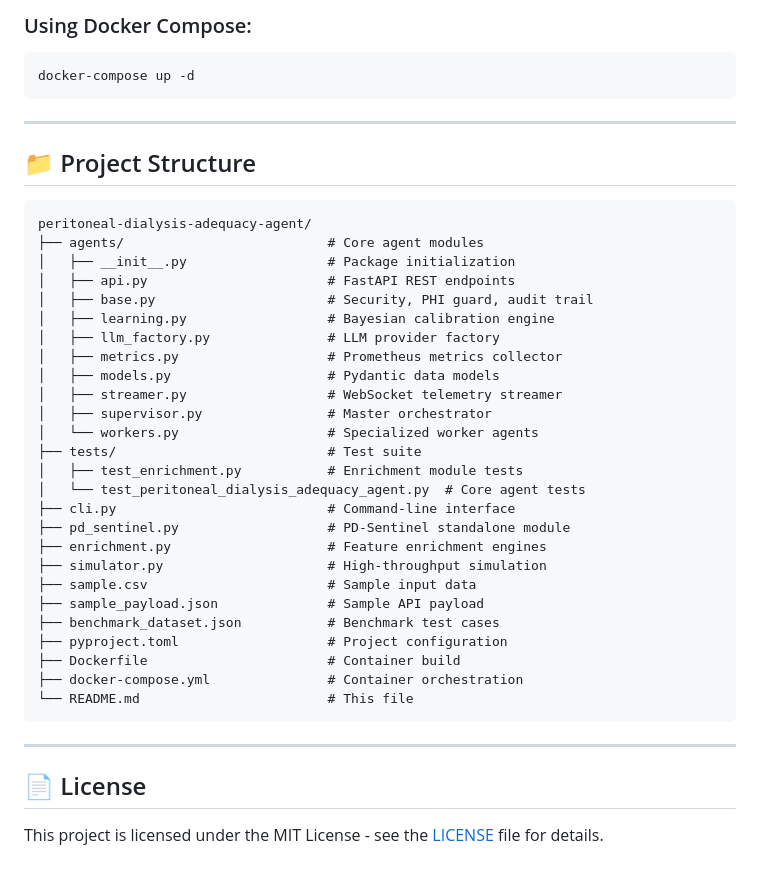
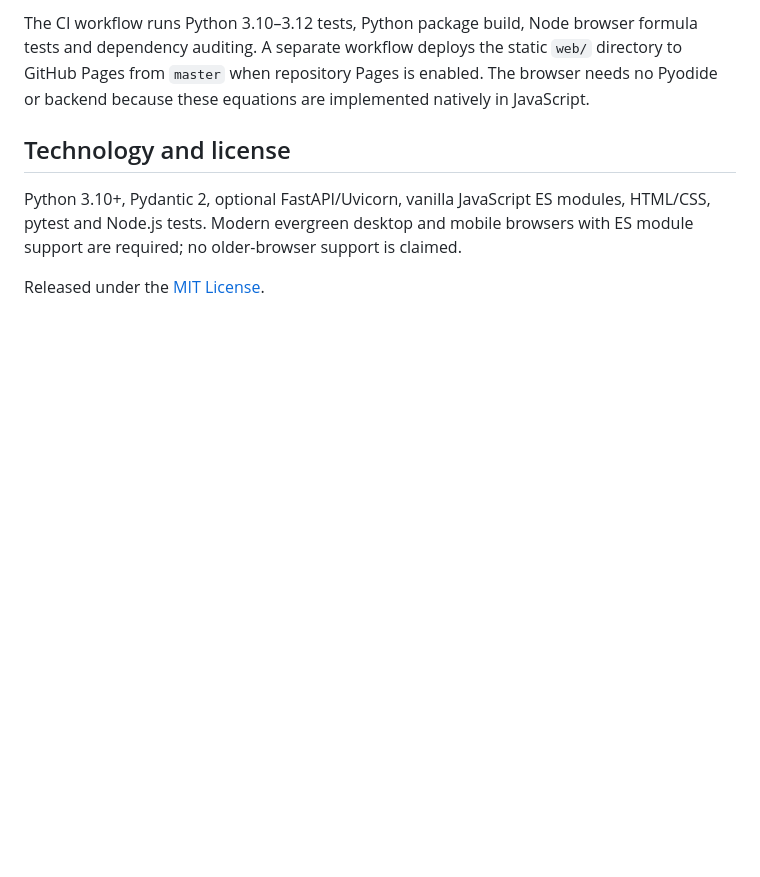
Before and after one commit to abusuraihsakhri/peritoneal-dialysis-adequacy-agent, a Markdown page: README.md, the part around one of its changes. Rendered like a GitHub page; blank space fills up the shorter version.

````diff
--- a/README.md
+++ b/README.md
@@ -154,44 +93,8 @@ docker run -p 8000:8000 -e AUDIT_SECRET_KEY=your-secret-key peritoneal-dialysis-
 
-### Using Docker Compose:
-```bash
-docker-compose up -d
-```
+The CI workflow runs Python 3.10–3.12 tests, Python package build, Node browser formula tests and dependency auditing. A separate workflow deploys the static `web/` directory to GitHub Pages from `master` when repository Pages is enabled. The browser needs no Pyodide or backend because these equations are implemented natively in JavaScript.
 
----
+## Technology and license
 
-## 📁 Project Structure
+Python 3.10+, Pydantic 2, optional FastAPI/Uvicorn, vanilla JavaScript ES modules, HTML/CSS, pytest and Node.js tests. Modern evergreen desktop and mobile browsers with ES module support are required; no older-browser support is claimed.
 
-```
-peritoneal-dialysis-adequacy-agent/
-├── agents/                          # Core agent modules
-│   ├── __init__.py                  # Package initialization
-│   ├── api.py                       # FastAPI REST endpoints
-│   ├── base.py                      # Security, PHI guard, audit trail
-│   ├── learning.py                  # Bayesian calibration engine
-│   ├── llm_factory.py               # LLM provider factory
-│   ├── metrics.py                   # Prometheus metrics collector
-│   ├── models.py                    # Pydantic data models
-│   ├── streamer.py                  # WebSocket telemetry streamer
-│   ├── supervisor.py                # Master orchestrator
-│   └── workers.py                   # Specialized worker agents
-├── tests/                           # Test suite
-│   ├── test_enrichment.py           # Enrichment module tests
-│   └── test_peritoneal_dialysis_adequacy_agent.py  # Core agent tests
-├── cli.py                           # Command-line interface
-├── pd_sentinel.py                   # PD-Sentinel standalone module
-├── enrichment.py                    # Feature enrichment engines
-├── simulator.py                     # High-throughput simulation
-├── sample.csv                       # Sample input data
-├── sample_payload.json              # Sample API payload
-├── benchmark_dataset.json           # Benchmark test cases
-├── pyproject.toml                   # Project configuration
-├── Dockerfile                       # Container build
-├── docker-compose.yml               # Container orchestration
-└── README.md                        # This file
-```
-
----
-
-## 📄 License
-
-This project is licensed under the MIT License - see the [LICENSE](LICENSE) file for details.
+Released under the [MIT License](LICENSE).
````
Also changed, not shown: other parts of README.md (+55 -116 lines).
